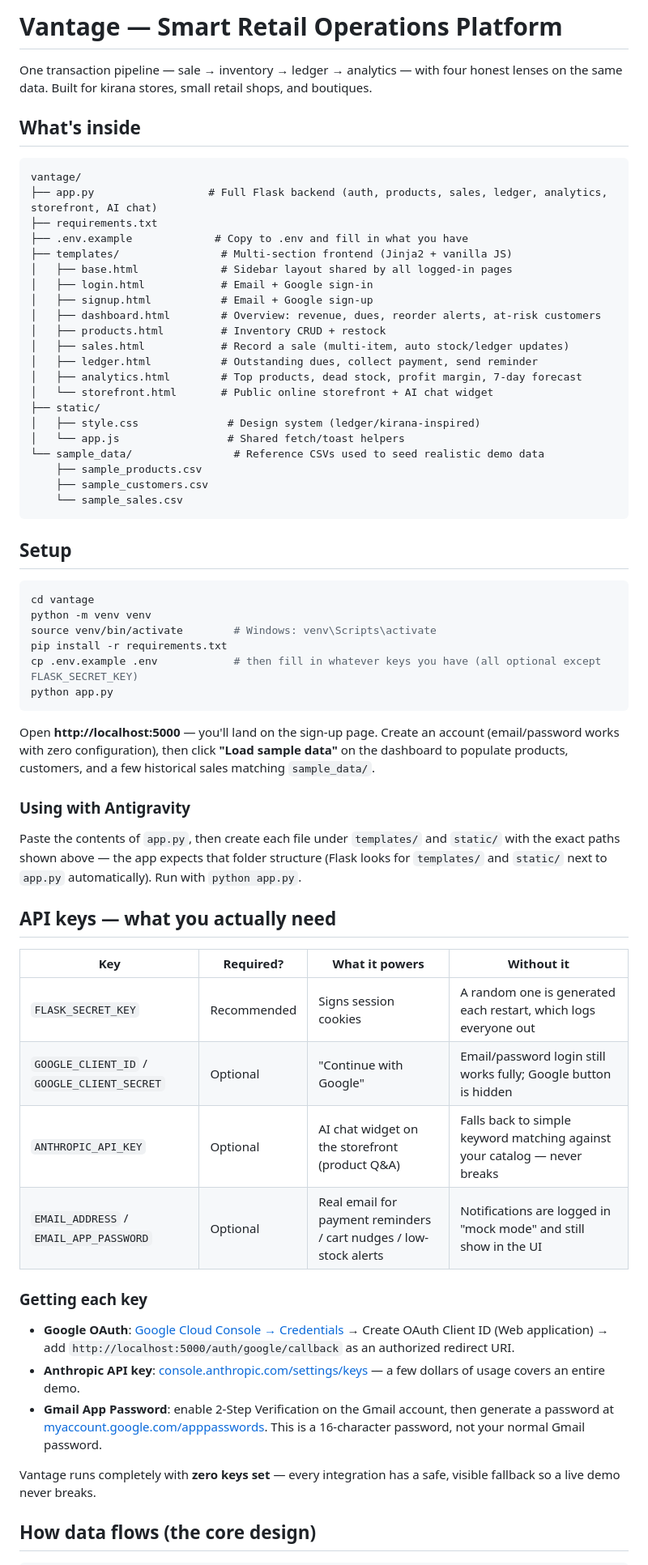
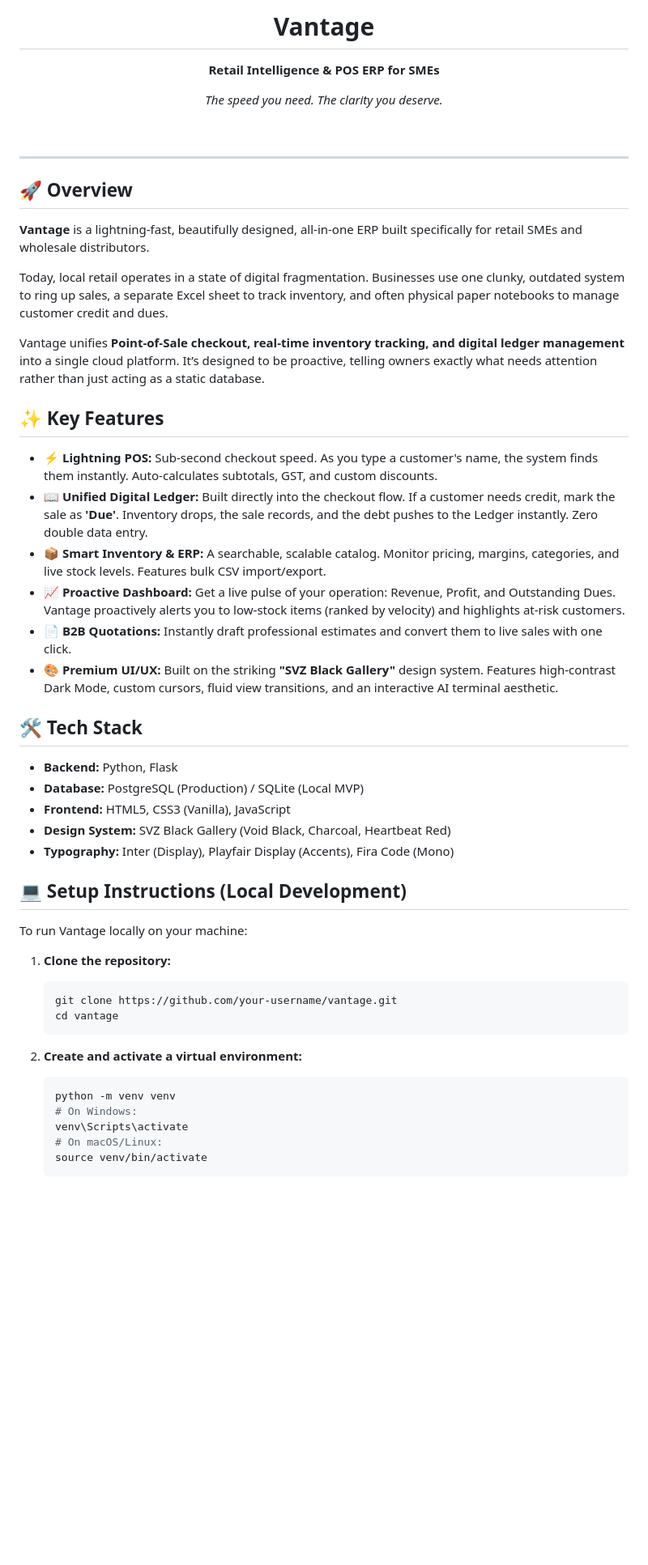
Before and after one commit to audax727/vantage, a Markdown page: README.md, the part around one of its changes. Shown at 81% size. GitHub-like rendering; blank space fills up the shorter version.

Commit message:
docs: overhaul README for public release

````diff
--- a/README.md
+++ b/README.md
@@ -1,74 +1,54 @@
-# Vantage — Smart Retail Operations Platform
+<div align="center">
+  <br>
+  <h1>Vantage</h1>
+  <p><strong>Retail Intelligence & POS ERP for SMEs</strong></p>
+  <p><em>The speed you need. The clarity you deserve.</em></p>
+  <br>
+</div>
 
-One transaction pipeline — sale → inventory → ledger → analytics — with four
-honest lenses on the same data. Built for kirana stores, small retail shops,
-and boutiques.
+---
 
-## What's inside
+## 🚀 Overview
 
-```
-vantage/
-├── app.py                  # Full Flask backend (auth, products, sales, ledger, analytics, storefront, AI chat)
-├── requirements.txt
-├── .env.example             # Copy to .env and fill in what you have
-├── templates/                # Multi-section frontend (Jinja2 + vanilla JS)
-│   ├── base.html             # Sidebar layout shared by all logged-in pages
-│   ├── login.html            # Email + Google sign-in
-│   ├── signup.html           # Email + Google sign-up
-│   ├── dashboard.html        # Overview: revenue, dues, reorder alerts, at-risk customers
-│   ├── products.html         # Inventory CRUD + restock
-│   ├── sales.html            # Record a sale (multi-item, auto stock/ledger updates)
-│   ├── ledger.html           # Outstanding dues, collect payment, send reminder
-│   ├── analytics.html        # Top products, dead stock, profit margin, 7-day forecast
-│   └── storefront.html       # Public online storefront + AI chat widget
-├── static/
-│   ├── style.css              # Design system (ledger/kirana-inspired)
-│   └── app.js                 # Shared fetch/toast helpers
-└── sample_data/                # Reference CSVs used to seed realistic demo data
-    ├── sample_products.csv
-    ├── sample_customers.csv
-    └── sample_sales.csv
-```
+**Vantage** is a lightning-fast, beautifully designed, all-in-one ERP built specifically for retail SMEs and wholesale distributors.
 
-## Setup
+Today, local retail operates in a state of digital fragmentation. Businesses use one clunky, outdated system to ring up sales, a separate Excel sheet to track inventory, and often physical paper notebooks to manage customer credit and dues.
 
-```bash
-cd vantage
-python -m venv venv
-source venv/bin/activate        # Windows: venv\Scripts\activate
-pip install -r requirements.txt
-cp .env.example .env            # then fill in whatever keys you have (all optional except FLASK_SECRET_KEY)
-python app.py
-```
+Vantage unifies **Point-of-Sale checkout, real-time inventory tracking, and digital ledger management** into a single cloud platform. It’s designed to be proactive, telling owners exactly what needs attention rather than just acting as a static database.
 
-Open **http://localhost:5000** — you'll land on the sign-up page. Create an
-account (email/password works with zero configuration), then click
-**"Load sample data"** on the dashboard to populate products, customers, and
-a few historical sales matching `sample_data/`.
+## ✨ Key Features
 
-### Using with Antigravity
-Paste the contents of `app.py`, then create each file under `templates/` and
-`static/` with the exact paths shown above — the app expects that folder
-structure (Flask looks for `templates/` and `static/` next to `app.py`
-automatically). Run with `python app.py`.
+*   **⚡ Lightning POS:** Sub-second checkout speed. As you type a customer's name, the system finds them instantly. Auto-calculates subtotals, GST, and custom discounts.
+*   **📖 Unified Digital Ledger:** Built directly into the checkout flow. If a customer needs credit, mark the sale as **'Due'**. Inventory drops, the sale records, and the debt pushes to the Ledger instantly. Zero double data entry.
+*   **📦 Smart Inventory & ERP:** A searchable, scalable catalog. Monitor pricing, margins, categories, and live stock levels. Features bulk CSV import/export.
+*   **📈 Proactive Dashboard:** Get a live pulse of your operation: Revenue, Profit, and Outstanding Dues. Vantage proactively alerts you to low-stock items (ranked by velocity) and highlights at-risk customers.
+*   **📄 B2B Quotations:** Instantly draft professional estimates and convert them to live sales with one click.
+*   **🎨 Premium UI/UX:** Built on the striking **"SVZ Black Gallery"** design system. Features high-contrast Dark Mode, custom cursors, fluid view transitions, and an interactive AI terminal aesthetic.
 
-## API keys — what you actually need
+## 🛠 Tech Stack
 
-| Key | Required? | What it powers | Without it |
-|---|---|---|---|
-| `FLASK_SECRET_KEY` | Recommended | Signs session cookies | A random one is generated each restart, which logs everyone out |
-| `GOOGLE_CLIENT_ID` / `GOOGLE_CLIENT_SECRET` | Optional | "Continue with Google" | Email/password login still works fully; Google button is hidden |
-| `ANTHROPIC_API_KEY` | Optional | AI chat widget on the storefront (product Q&A) | Falls back to simple keyword matching against your catalog — never breaks |
-| `EMAIL_ADDRESS` / `EMAIL_APP_PASSWORD` | Optional | Real email for payment reminders / cart nudges / low-stock alerts | Notifications are logged in "mock mode" and still show in the UI |
+*   **Backend:** Python, Flask
+*   **Database:** PostgreSQL (Production) / SQLite (Local MVP)
+*   **Frontend:** HTML5, CSS3 (Vanilla), JavaScript
+*   **Design System:** SVZ Black Gallery (Void Black, Charcoal, Heartbeat Red)
+*   **Typography:** Inter (Display), Playfair Display (Accents), Fira Code (Mono)
 
-### Getting each key
+## 💻 Setup Instructions (Local Development)
 
-- **Google OAuth**: [Google Cloud Console → Credentials](https://console.cloud.google.com/apis/credentials) → Create OAuth Client ID (Web application) → add `http://localhost:5000/auth/google/callback` as an authorized redirect URI.
-- **Anthropic API key**: [console.anthropic.com/settings/keys](https://console.anthropic.com/settings/keys) — a few dollars of usage covers an entire demo.
-- **Gmail App Password**: enable 2-Step Verification on the Gmail account, then generate a password at [myaccount.google.com/apppasswords](https://myaccount.google.com/apppasswords). This is a 16-character password, not your normal Gmail password.
+To run Vantage locally on your machine:
 
-Vantage runs completely with **zero keys set** — every integration has a
-safe, visible fallback so a live demo never breaks.
+1. **Clone the repository:**
+   ```bash
+   git clone https://github.com/your-username/vantage.git
+   cd vantage
+   ```
 
-## How data flows (the core design)
+2. **Create and activate a virtual environment:**
+   ```bash
+   python -m venv venv
+   # On Windows:
+   venv\Scripts\activate
+   # On macOS/Linux:
+   source venv/bin/activate
+   ```
 
````
Also changed, not shown: other parts of README.md (+23 -22 lines).
